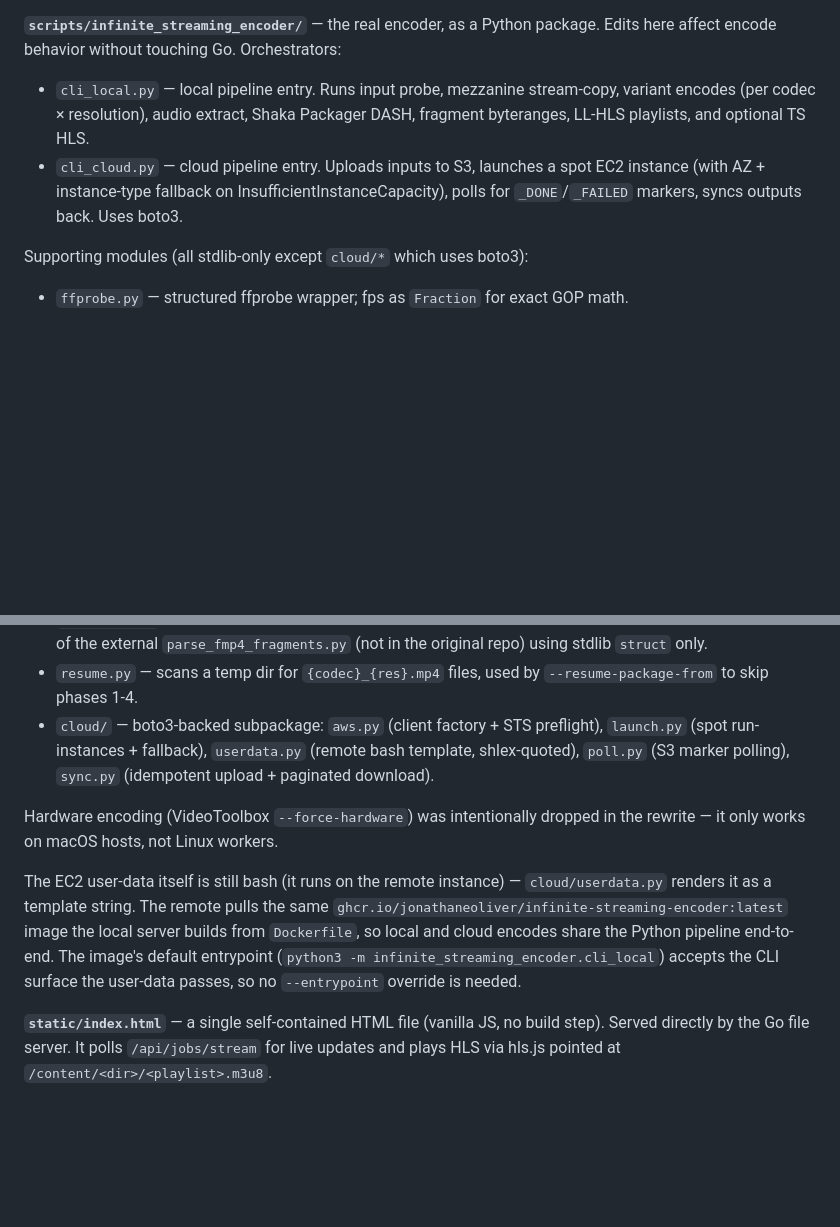
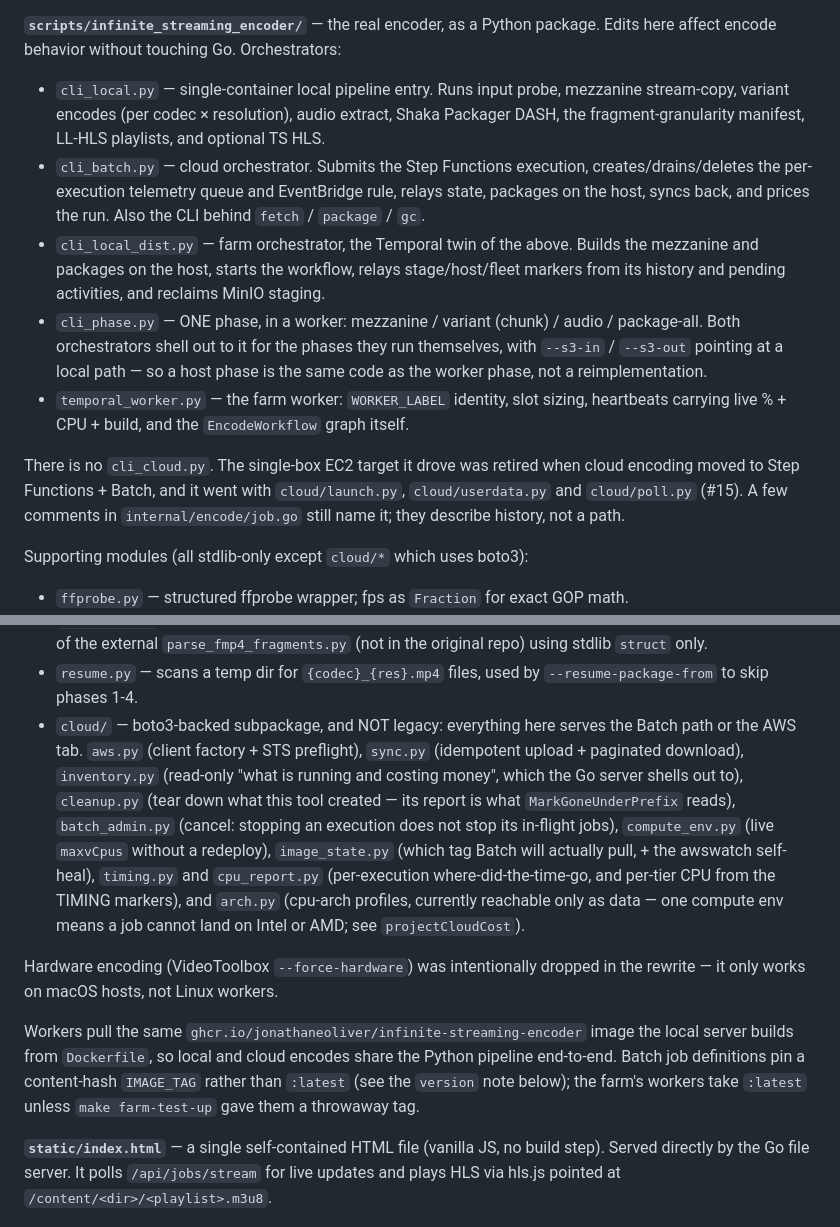
Before and after one commit to jonathaneoliver/infinite-streaming-encoder, a Markdown page: CLAUDE.md, 2 parts joined by grey strips. Drawn GitHub-style; blank space fills up the shorter version.

Commit message:
docs: the architecture section still described the deleted EC2 cloud path
CLAUDE.md named `cli_cloud.py` as the cloud pipeline entry and listed
`cloud/launch.py`, `userdata.py` and `poll.py` under the subpackage. None of
those files exist — the single-box EC2 target went when cloud encoding moved to
Step Functions + Batch (#15). It also described the EC2 user-data as current,
and `cli_batch.py`, `cli_local_dist.py`, `cli_phase.py` and `temporal_worker.py`
— the four files that actually orchestrate anything — appeared nowhere.

The stale text is worse than a gap here: this file is read as the map, and the
paragraph pointed at deleted modules while omitting the ones a change would have
to touch.

The `cloud/` entry now says what each module is FOR, and says the subpackage is
not legacy — #15's delete-list still names `internal/awswatch/` and
/api/aws/inventory, which have since become load-bearing.

Co-Authored-By: Claude Opus 5 (1M context) <noreply@anthropic.com>

```diff
--- a/CLAUDE.md
+++ b/CLAUDE.md
@@ -675,8 +675,16 @@ speaking unguarded.
 **`internal/watcher/watcher.go`** — polls `SourceDir` on `watch-interval` (default 30s). A file is auto-submitted when: (1) it's been seen before, (2) its size hasn't changed since last scan (ensures write is complete), (3) `alreadyEncoded` returns false. `alreadyEncoded` checks both in-memory jobs and `OutputDir` for any dir matching `<stem>_*` — so deleting an output dir triggers re-encode on next scan without needing a restart. First scan after startup only seeds `seen` and does not submit.
 
 **`scripts/infinite_streaming_encoder/`** — the real encoder, as a Python package. Edits here affect encode behavior without touching Go. Orchestrators:
-- `cli_local.py` — local pipeline entry. Runs input probe, mezzanine stream-copy, variant encodes (per codec × resolution), audio extract, Shaka Packager DASH, fragment byteranges, LL-HLS playlists, and optional TS HLS.
-- `cli_cloud.py` — cloud pipeline entry. Uploads inputs to S3, launches a spot EC2 instance (with AZ + instance-type fallback on InsufficientInstanceCapacity), polls for `_DONE`/`_FAILED` markers, syncs outputs back. Uses boto3.
+- `cli_local.py` — single-container local pipeline entry. Runs input probe, mezzanine stream-copy, variant encodes (per codec × resolution), audio extract, Shaka Packager DASH, the fragment-granularity manifest, LL-HLS playlists, and optional TS HLS.
+- `cli_batch.py` — cloud orchestrator. Submits the Step Functions execution, creates/drains/deletes the per-execution telemetry queue and EventBridge rule, relays state, packages on the host, syncs back, and prices the run. Also the CLI behind `fetch` / `package` / `gc`.
+- `cli_local_dist.py` — farm orchestrator, the Temporal twin of the above. Builds the mezzanine and packages on the host, starts the workflow, relays stage/host/fleet markers from its history and pending activities, and reclaims MinIO staging.
+- `cli_phase.py` — ONE phase, in a worker: mezzanine / variant (chunk) / audio / package-all. Both orchestrators shell out to it for the phases they run themselves, with `--s3-in` / `--s3-out` pointing at a local path — so a host phase is the same code as the worker phase, not a reimplementation.
+- `temporal_worker.py` — the farm worker: `WORKER_LABEL` identity, slot sizing, heartbeats carrying live % + CPU + build, and the `EncodeWorkflow` graph itself.
+
+There is no `cli_cloud.py`. The single-box EC2 target it drove was retired when
+cloud encoding moved to Step Functions + Batch, and it went with
+`cloud/launch.py`, `cloud/userdata.py` and `cloud/poll.py` (#15). A few comments
+in `internal/encode/job.go` still name it; they describe history, not a path.
 
 Supporting modules (all stdlib-only except `cloud/*` which uses boto3):
 - `ffprobe.py` — structured ffprobe wrapper; fps as `Fraction` for exact GOP math.
@@ -696,11 +704,22 @@ Supporting modules (all stdlib-only except `cloud/*` which uses boto3):
 - `manifests.py` — folds the former `convert_to_segmentlist.py` (DASH SegmentTemplate → SegmentList), the fragment-granularity expansion of `manifest.mpd`, and an HLS master/variant generator.
 - `fragments.py` — fMP4 box walker yielding each fragment's offset/length/independent. Reimplementation of the external `parse_fmp4_fragments.py` (not in the original repo) using stdlib `struct` only.
 - `resume.py` — scans a temp dir for `{codec}_{res}.mp4` files, used by `--resume-package-from` to skip phases 1-4.
-- `cloud/` — boto3-backed subpackage: `aws.py` (client factory + STS preflight), `launch.py` (spot run-instances + fallback), `userdata.py` (remote bash template, shlex-quoted), `poll.py` (S3 marker polling), `sync.py` (idempotent upload + paginated download).
+- `cloud/` — boto3-backed subpackage, and NOT legacy: everything here serves the
+  Batch path or the AWS tab. `aws.py` (client factory + STS preflight),
+  `sync.py` (idempotent upload + paginated download), `inventory.py`
+  (read-only "what is running and costing money", which the Go server shells
+  out to), `cleanup.py` (tear down what this tool created — its report is what
+  `MarkGoneUnderPrefix` reads), `batch_admin.py` (cancel: stopping an execution
+  does not stop its in-flight jobs), `compute_env.py` (live `maxvCpus` without a
+  redeploy), `image_state.py` (which tag Batch will actually pull, + the
+  awswatch self-heal), `timing.py` and `cpu_report.py` (per-execution
+  where-did-the-time-go, and per-tier CPU from the TIMING markers), and `arch.py`
+  (cpu-arch profiles, currently reachable only as data — one compute env means a
+  job cannot land on Intel or AMD; see `projectCloudCost`).
 
 Hardware encoding (VideoToolbox `--force-hardware`) was intentionally dropped in the rewrite — it only works on macOS hosts, not Linux workers.
 
-The EC2 user-data itself is still bash (it runs on the remote instance) — `cloud/userdata.py` renders it as a template string. The remote pulls the same `ghcr.io/jonathaneoliver/infinite-streaming-encoder:latest` image the local server builds from `Dockerfile`, so local and cloud encodes share the Python pipeline end-to-end. The image's default entrypoint (`python3 -m infinite_streaming_encoder.cli_local`) accepts the CLI surface the user-data passes, so no `--entrypoint` override is needed.
+Workers pull the same `ghcr.io/jonathaneoliver/infinite-streaming-encoder` image the local server builds from `Dockerfile`, so local and cloud encodes share the Python pipeline end-to-end. Batch job definitions pin a content-hash `IMAGE_TAG` rather than `:latest` (see the `version` note below); the farm's workers take `:latest` unless `make farm-test-up` gave them a throwaway tag.
 
 **`static/index.html`** — a single self-contained HTML file (vanilla JS, no build step). Served directly by the Go file server. It polls `/api/jobs/stream` for live updates and plays HLS via hls.js pointed at `/content/<dir>/<playlist>.m3u8`.
 
```
